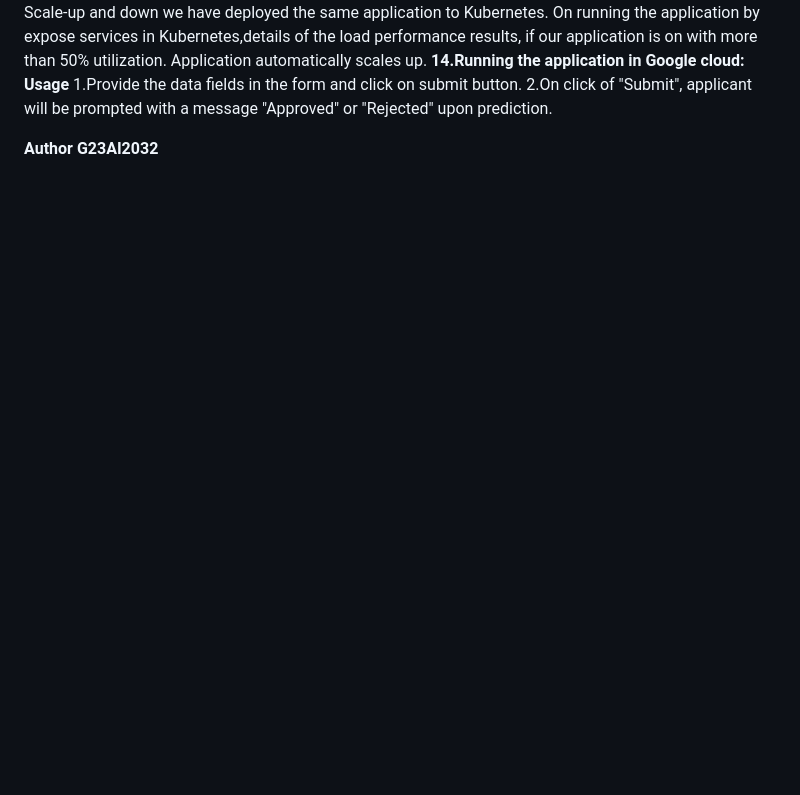
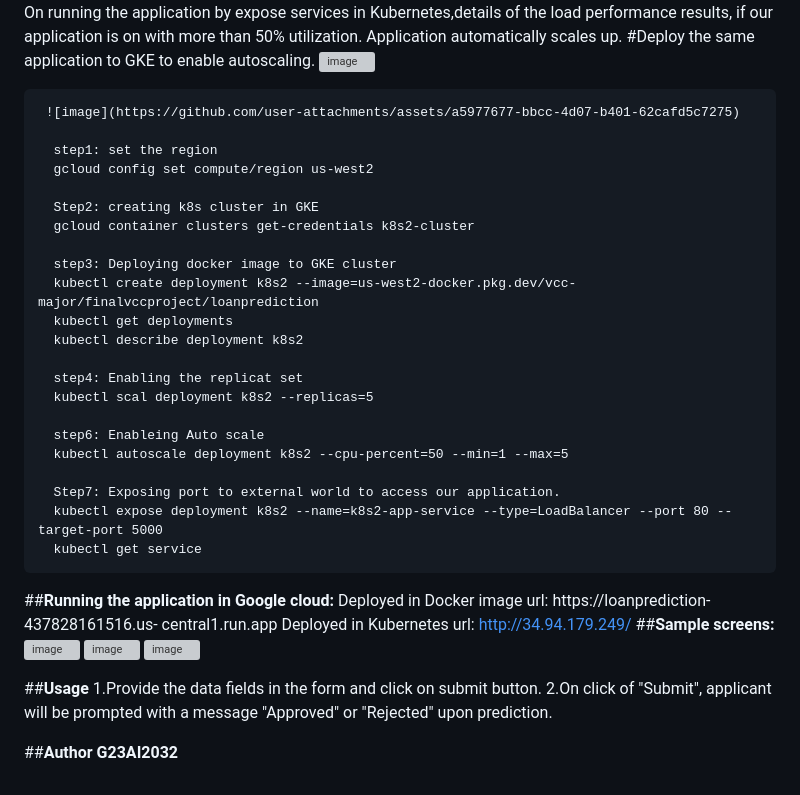
Before and after one commit to G23AI2032/FinalVCCProject, a Markdown page: README.md, the part around one of its changes. Drawn GitHub-style; blank space fills up the shorter version; grey boxes are pictures that could not be loaded.

```diff
--- a/README.md
+++ b/README.md
@@ -56,8 +84,40 @@ The Process of Modelling the Data:
      For Scale-up and down we have deployed the same application to Kubernetes.
      On running the application by expose services in Kubernetes,details of the load performance results, if our application is on with more than 50% utilization. Application automatically scales up.
-**14.Running the application in Google cloud:**
-**Usage**
+     #Deploy the same application to GKE to enable autoscaling.
+     ![image](https://github.com/user-attachments/assets/3ae812d7-c2a9-4f39-9b27-eecdb9a8b580)
+
+     ![image](https://github.com/user-attachments/assets/a5977677-bbcc-4d07-b401-62cafd5c7275)
+
+      step1: set the region
+      gcloud config set compute/region us-west2
+
+      Step2: creating k8s cluster in GKE
+      gcloud container clusters get-credentials k8s2-cluster
+
+      step3: Deploying docker image to GKE cluster
+      kubectl create deployment k8s2 --image=us-west2-docker.pkg.dev/vcc-major/finalvccproject/loanprediction
+      kubectl get deployments
+      kubectl describe deployment k8s2
+
+      step4: Enabling the replicat set
+      kubectl scal deployment k8s2 --replicas=5
+
+      step6: Enableing Auto scale
+      kubectl autoscale deployment k8s2 --cpu-percent=50 --min=1 --max=5
+
+      Step7: Exposing port to external world to access our application.
+      kubectl expose deployment k8s2 --name=k8s2-app-service --type=LoadBalancer --port 80 --target-port 5000
+      kubectl get service
+##**Running the application in Google cloud:**
+   Deployed in Docker image url: https://loanprediction-437828161516.us-  central1.run.app
+   Deployed in Kubernetes url: http://34.94.179.249/
+##**Sample screens:**
+ ![image](https://github.com/user-attachments/assets/89297036-28ec-4c6a-8791-d8dc24b23469)
+ ![image](https://github.com/user-attachments/assets/8eb8919a-39c2-4087-8db9-3b24a16536a5)
+ ![image](https://github.com/user-attachments/assets/b887a39f-1a4d-4cfb-9453-3b328b768c8d)
+
+##**Usage**
 1.Provide the data fields in the form and click on submit button. 2.On click of "Submit", applicant will be prompted with a message "Approved" or "Rejected" upon prediction.
 
-**Author
+##**Author
 G23AI2032**
```
Also changed, not shown: other parts of README.md (+45 -17 lines).
